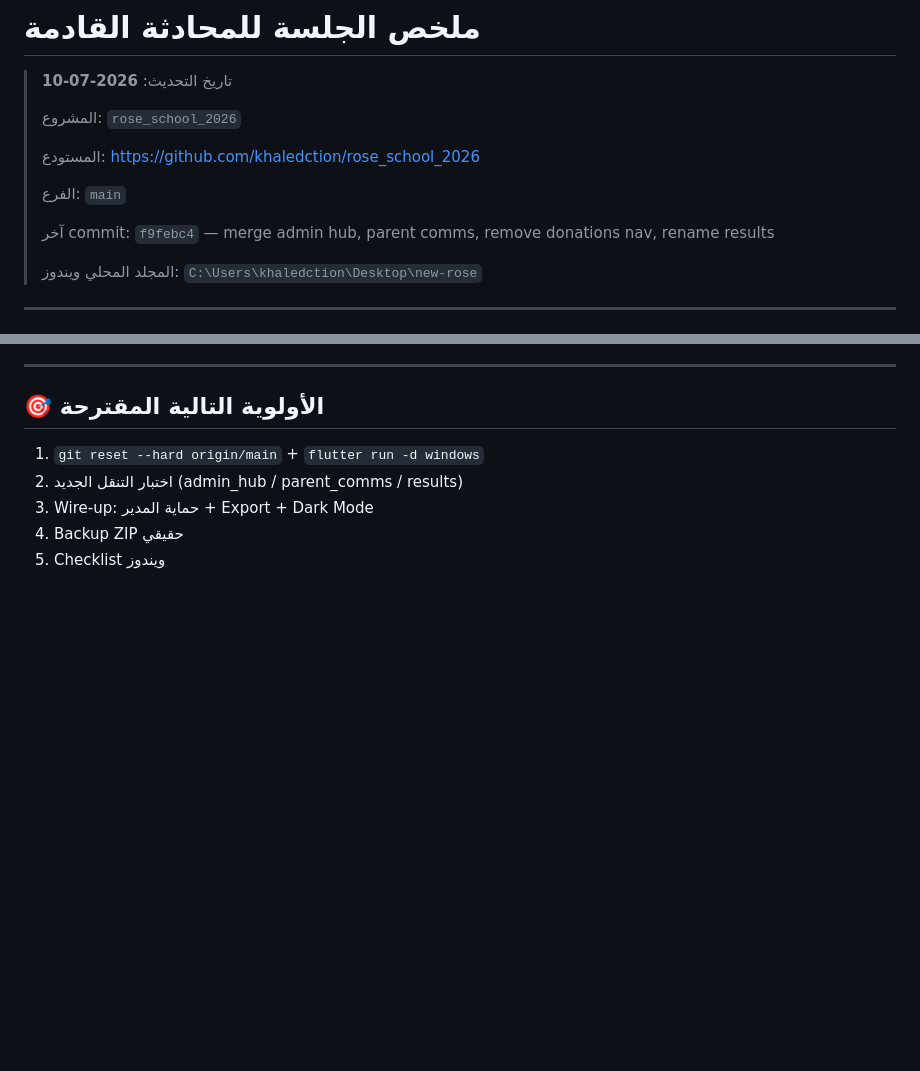
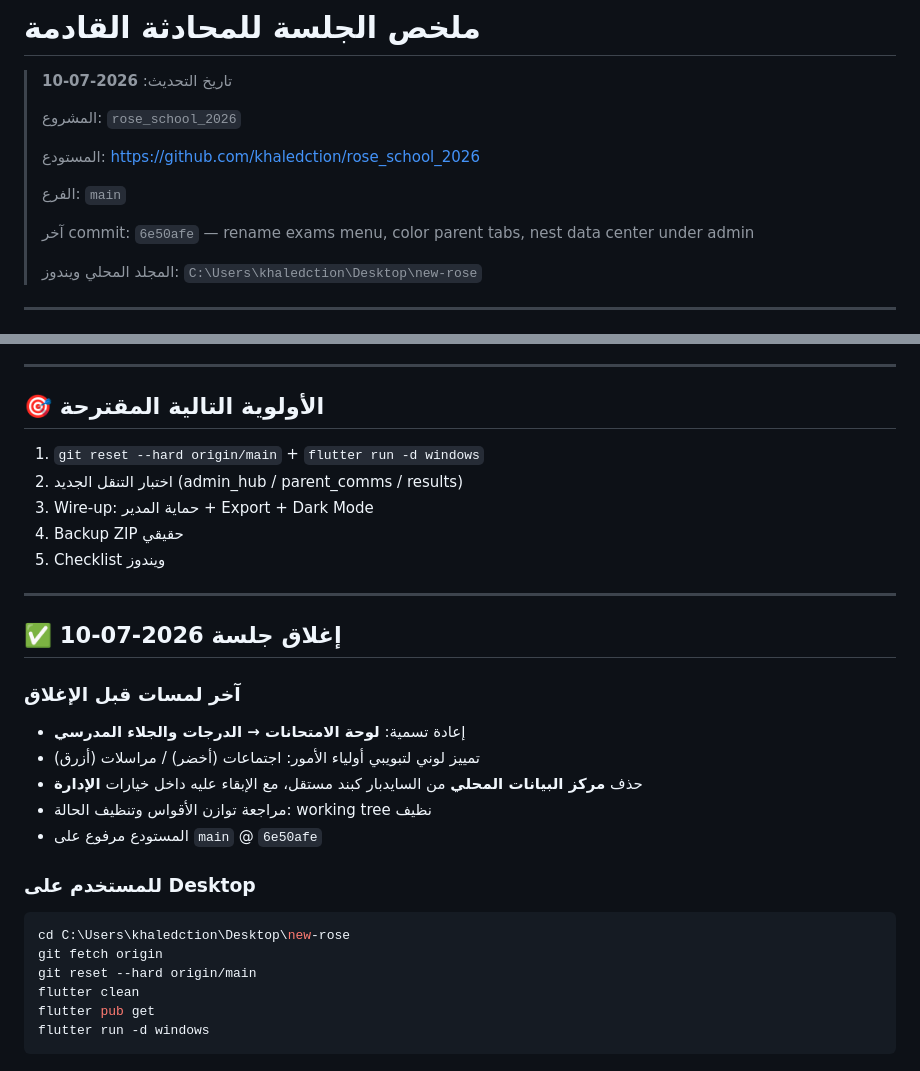
Before and after one commit to khaledction/rose_school_2026, a Markdown page: NEXT_CHAT_SUMMARY.md, 2 parts joined by grey strips. Rendered like a GitHub page; blank space fills up the shorter version.

Commit message:
docs: close session notes and point summary to latest clean main

````diff
--- a/NEXT_CHAT_SUMMARY.md
+++ b/NEXT_CHAT_SUMMARY.md
@@ -8,7 +8,7 @@
 >
 > الفرع: `main`
 >
-> آخر commit: `f9febc4` — merge admin hub, parent comms, remove donations nav, rename results
+> آخر commit: `6e50afe` — rename exams menu, color parent tabs, nest data center under admin
 >
 > المجلد المحلي ويندوز: `C:\Users\khaledction\Desktop\new-rose`
 
@@ -229,3 +229,25 @@ flutter run -d windows
 3. Wire-up: حماية المدير + Export + Dark Mode
 4. Backup ZIP حقيقي
 5. Checklist ويندوز
+
+
+---
+
+## ✅ إغلاق جلسة 2026-07-10
+
+### آخر لمسات قبل الإغلاق
+- إعادة تسمية: **لوحة الامتحانات → الدرجات والجلاء المدرسي**
+- تمييز لوني لتبويبي أولياء الأمور: اجتماعات (أخضر) / مراسلات (أزرق)
+- حذف **مركز البيانات المحلي** من السايدبار كبند مستقل، مع الإبقاء عليه داخل خيارات **الإدارة**
+- مراجعة توازن الأقواس وتنظيف الحالة: working tree نظيف
+- المستودع مرفوع على `main` @ `6e50afe`
+
+### للمستخدم على Desktop
+```powershell
+cd C:\Users\khaledction\Desktop\new-rose
+git fetch origin
+git reset --hard origin/main
+flutter clean
+flutter pub get
+flutter run -d windows
+```
````
